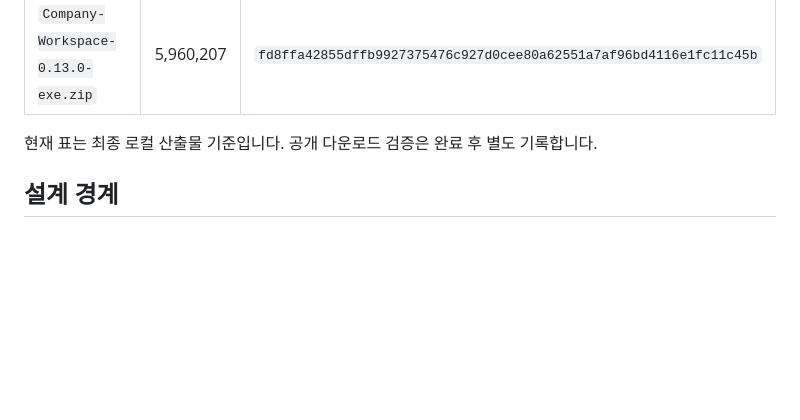
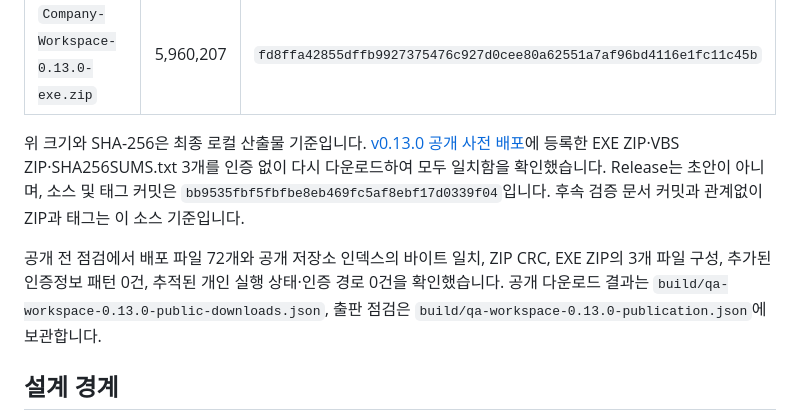
Before and after one commit to bongG-moon/workspace_local, a Markdown page: docs/VALIDATION_0.13.0.md, the part around the change. Drawn GitHub-style; blank space fills up the shorter version.

Commit message:
docs: record 0.13.0 public download verification

```diff
--- a/docs/VALIDATION_0.13.0.md
+++ b/docs/VALIDATION_0.13.0.md
@@ -43,7 +43,9 @@
 | `Company-Workspace-0.13.0-vbs.zip` | 5,924,454 | `1f2510c8fba1be98b44928f287329cb77982e404e12c4ffa14af61a18d109f62` |
 | `Company-Workspace-0.13.0-exe.zip` | 5,960,207 | `fd8ffa42855dffb9927375476c927d0cee80a62551a7af96bd4116e1fc11c45b` |
 
-현재 표는 최종 로컬 산출물 기준입니다. 공개 다운로드 검증은 완료 후 별도 기록합니다.
+위 크기와 SHA-256은 최종 로컬 산출물 기준입니다. [v0.13.0 공개 사전 배포](https://github.com/bongG-moon/workspace_local/releases/tag/v0.13.0)에 등록한 EXE ZIP·VBS ZIP·SHA256SUMS.txt 3개를 인증 없이 다시 다운로드하여 모두 일치함을 확인했습니다. Release는 초안이 아니며, 소스 및 태그 커밋은 `bb9535fbf5fbfbe8eb469fc5af8ebf17d0339f04`입니다. 후속 검증 문서 커밋과 관계없이 ZIP과 태그는 이 소스 기준입니다.
+
+공개 전 점검에서 배포 파일 72개와 공개 저장소 인덱스의 바이트 일치, ZIP CRC, EXE ZIP의 3개 파일 구성, 추가된 인증정보 패턴 0건, 추적된 개인 실행 상태·인증 경로 0건을 확인했습니다. 공개 다운로드 결과는 `build/qa-workspace-0.13.0-public-downloads.json`, 출판 점검은 `build/qa-workspace-0.13.0-publication.json`에 보관합니다.
 
 
 ## 설계 경계
```
Also changed, not shown: docs/WORKSPACE_RELEASE_0.13.0.md (+1 -1 lines).
